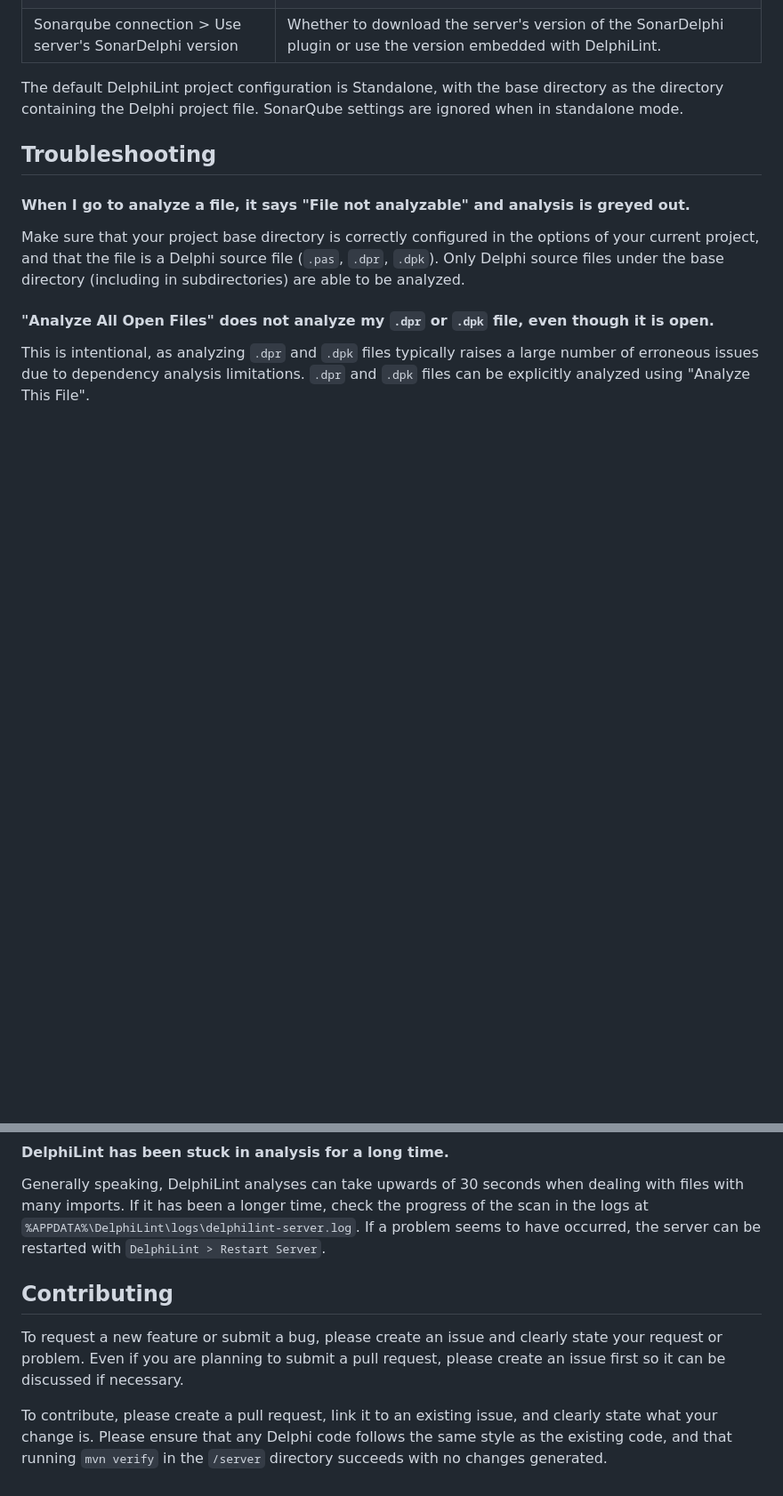
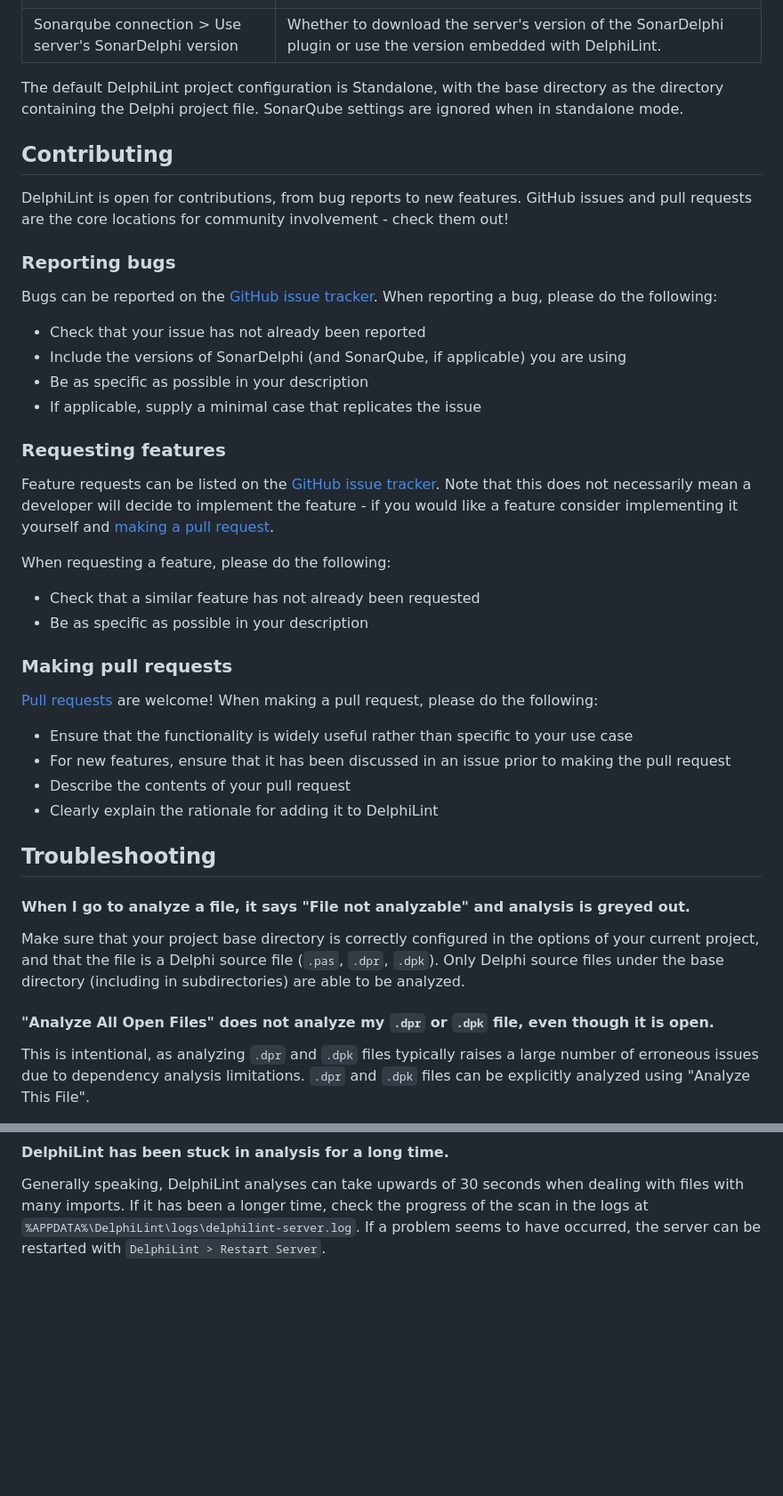
Before and after one commit to integrated-application-development/delphilint, a Markdown page: README.md, 2 parts joined by grey strips. Shown at 89% size. Rendered like a GitHub page; blank space fills up the shorter version.

```diff
--- a/README.md
+++ b/README.md
@@ -104,6 +113,40 @@ next to the Delphi project (`.dproj`) file.
 The default DelphiLint project configuration is Standalone, with the base directory as the directory containing the
 Delphi project file. SonarQube settings are ignored when in standalone mode.
 
+## Contributing
+
+DelphiLint is open for contributions, from bug reports to new features. GitHub issues and pull requests are the core
+locations for community involvement - check them out!
+
+### Reporting bugs
+
+Bugs can be reported on the [GitHub issue tracker](https://github.com/integrated-application-development/delphilint/issues).
+When reporting a bug, please do the following:
+* Check that your issue has not already been reported
+* Include the versions of SonarDelphi (and SonarQube, if applicable) you are using
+* Be as specific as possible in your description
+* If applicable, supply a minimal case that replicates the issue
+
+### Requesting features
+
+Feature requests can be listed on the
+[GitHub issue tracker](https://github.com/integrated-application-development/delphilint/issues).
+Note that this does not necessarily mean a developer will decide to implement the feature - if you would like a feature
+consider implementing it yourself and [making a pull request](#making-pull-requests).
+
+When requesting a feature, please do the following:
+* Check that a similar feature has not already been requested
+* Be as specific as possible in your description
+
+### Making pull requests
+
+[Pull requests](https://github.com/integrated-application-development/delphilint/pulls) are welcome!
+When making a pull request, please do the following:
+* Ensure that the functionality is widely useful rather than specific to your use case
+* For new features, ensure that it has been discussed in an issue prior to making the pull request
+* Describe the contents of your pull request
+* Clearly explain the rationale for adding it to DelphiLint
+
 ## Troubleshooting
 
 #### When I go to analyze a file, it says "File not analyzable" and analysis is greyed out.
@@ -123,12 +166,3 @@ Generally speaking, DelphiLint analyses can take upwards of 30 seconds when deal
 has been a longer time, check the progress of the scan in the logs at
 `%APPDATA%\DelphiLint\logs\delphilint-server.log`. If a problem seems to have occurred, the server can be restarted
 with `DelphiLint > Restart Server`.
-
-## Contributing
-
-To request a new feature or submit a bug, please create an issue and clearly state your request or problem. Even if
-you are planning to submit a pull request, please create an issue first so it can be discussed if necessary.
-
-To contribute, please create a pull request, link it to an existing issue, and clearly state what your change is.
-Please ensure that any Delphi code follows the same style as the existing code, and that running `mvn verify` in
-the `/server` directory succeeds with no changes generated.
```
Also changed, not shown: other parts of README.md (+10 -1 lines), docs/images/gallery-code-view-light.png (added), docs/images/gallery-code-view-mountain-mist.png (added), docs/images/gallery-code-view.png (added).
